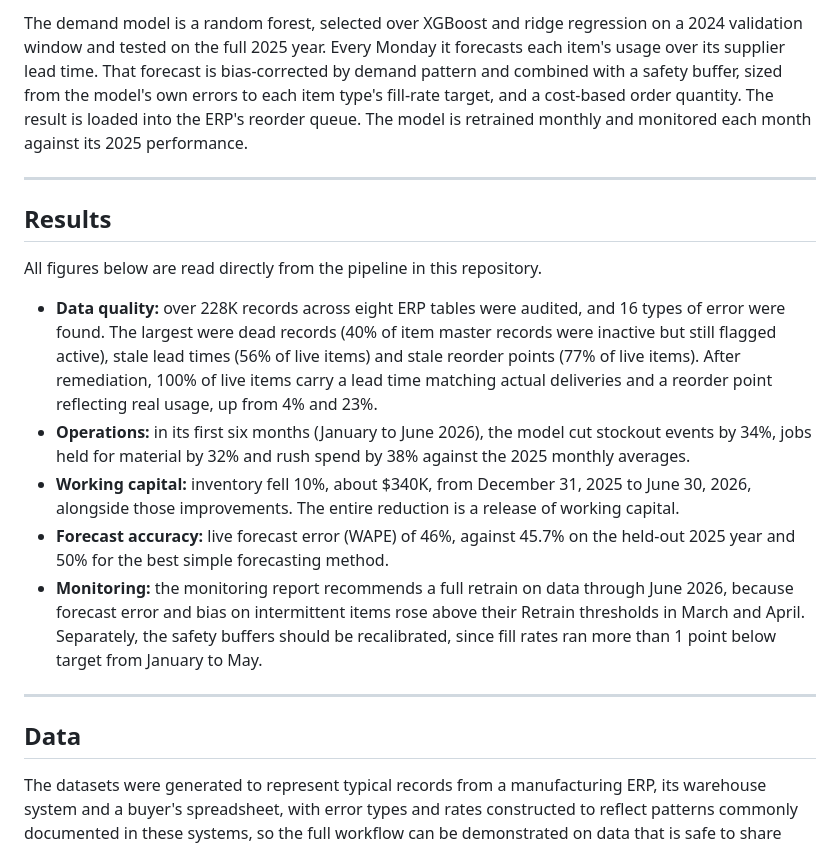
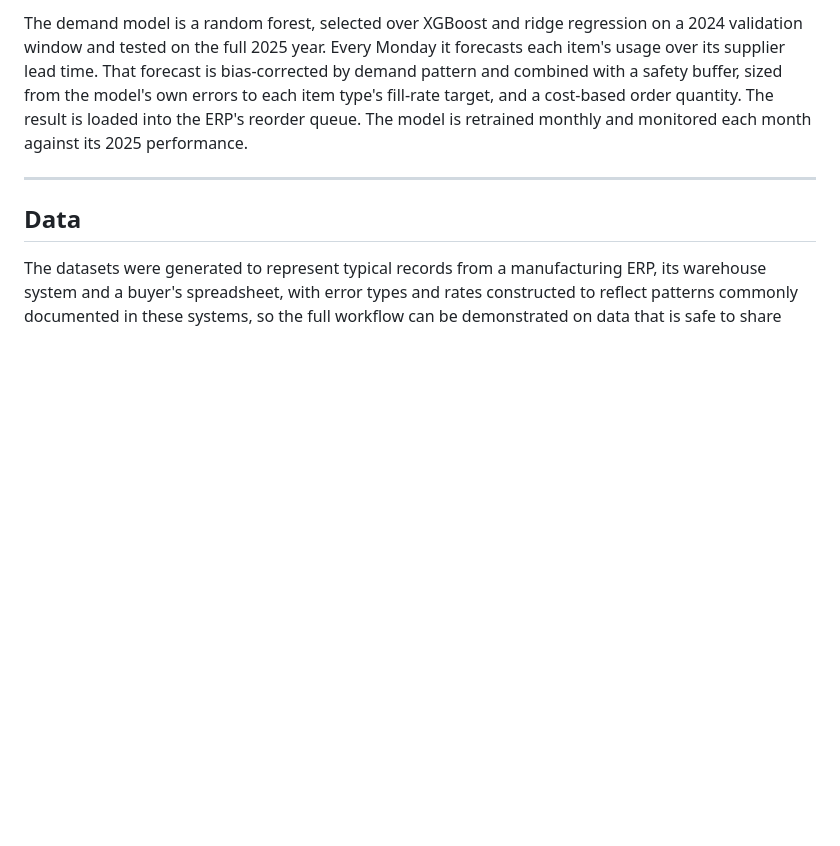
Before and after one commit to brimsystems/demand-forecasting-ml, a Markdown page: README.md, the part around one of its changes. Drawn GitHub-style; blank space fills up the shorter version.

Commit message:
README: replace Results with a Code section linking the pipeline, data cleaning and ML code

```diff
--- a/README.md
+++ b/README.md
@@ -67,18 +102,6 @@ Raw extracts from the ERP, the warehouse system and the buyers' spreadsheet are
 Because the data is generated, dbt also reads the generator's record of what it planted, flattened into tables by [`data_source/generate/export_truth.py`](data_source/generate/export_truth.py): the true duplicate clusters, the usage that was never recorded, the planned value classes and true demand. These stand in for findings the business confirmed, and they let the marts carry raw, master-cleaned and fully cleaned versions of the usage history, plus a true-demand series to score each version against. The model reads its marts from the warehouse, exported to parquet by [`ml/src/export_marts.py`](ml/src/export_marts.py), and the data quality audit reads its error register from the `mart_dq_error_summary` mart.
 
 The demand model is a random forest, selected over XGBoost and ridge regression on a 2024 validation window and tested on the full 2025 year. Every Monday it forecasts each item's usage over its supplier lead time. That forecast is bias-corrected by demand pattern and combined with a safety buffer, sized from the model's own errors to each item type's fill-rate target, and a cost-based order quantity. The result is loaded into the ERP's reorder queue. The model is retrained monthly and monitored each month against its 2025 performance.
-
----
-
-## Results
-
-All figures below are read directly from the pipeline in this repository.
-
-- **Data quality:** over 228K records across eight ERP tables were audited, and 16 types of error were found. The largest were dead records (40% of item master records were inactive but still flagged active), stale lead times (56% of live items) and stale reorder points (77% of live items). After remediation, 100% of live items carry a lead time matching actual deliveries and a reorder point reflecting real usage, up from 4% and 23%.
-- **Operations:** in its first six months (January to June 2026), the model cut stockout events by 34%, jobs held for material by 32% and rush spend by 38% against the 2025 monthly averages.
-- **Working capital:** inventory fell 10%, about $340K, from December 31, 2025 to June 30, 2026, alongside those improvements. The entire reduction is a release of working capital.
-- **Forecast accuracy:** live forecast error (WAPE) of 46%, against 45.7% on the held-out 2025 year and 50% for the best simple forecasting method.
-- **Monitoring:** the monitoring report recommends a full retrain on data through June 2026, because forecast error and bias on intermittent items rose above their Retrain thresholds in March and April. Separately, the safety buffers should be recalibrated, since fill rates ran more than 1 point below target from January to May.
 
 ---
 
```
Also changed, not shown: other parts of README.md (+35 -0 lines).
